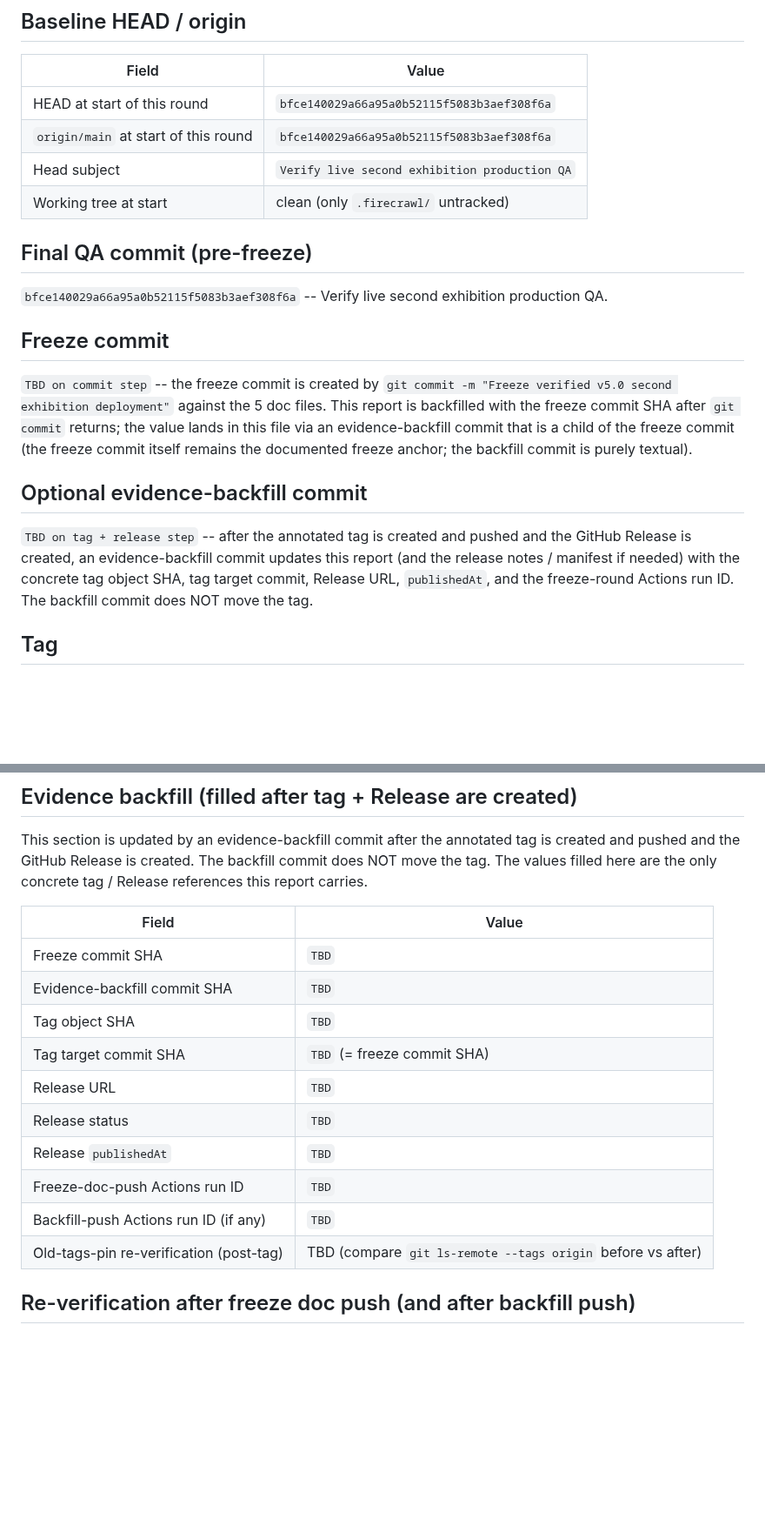
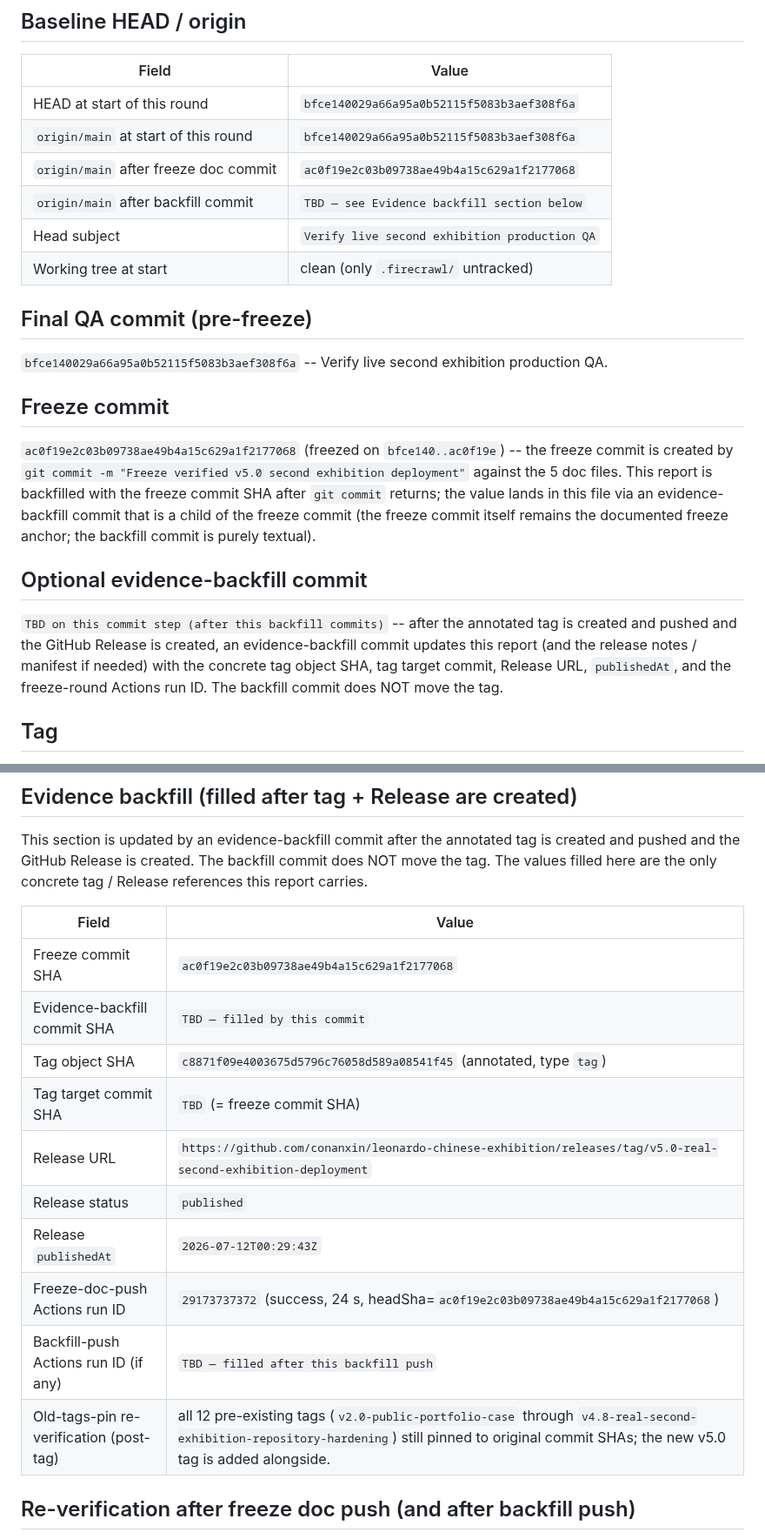
Before and after one commit to conanxin/leonardo-chinese-exhibition, a Markdown page: reports/leonardo_chinese_exhibition_v5_4_public_stable_freeze_report.md, 2 parts joined by grey strips. Shown at 87% size. GitHub-like rendering; blank space fills up the shorter version.

Commit message:
Backfill v5.0 deployment freeze evidence
Fills reports/leonardo_chinese_exhibition_v5_4_public_stable_freeze_report.md
with the concrete tag / Release / Actions run identifiers
obtained after the freeze doc commit ac0f19e2c03b09738ae49b4a15c629a1f2177068
landed:

  Freeze commit SHA:    ac0f19e2c03b09738ae49b4a15c629a1f2177068
  Tag object SHA:       c8871f09e4003675d5796c76058d589a08541f45
  Tag target commit:    ac0f19e2c03b09738ae49b4a15c629a1f2177068 (= freeze)
  Release URL:          https://github.com/conanxin/leonardo-chinese-exhibition/releases/tag/v5.0-real-second-exhibition-deployment
  Release publishedAt:  2026-07-12T00:29:43Z
  Freeze-doc-push run:  29173737372 (success, 24 s, headSha=ac0f19e2c03b09738ae49b4a15c629a1f2177068)

The annotated tag v5.0-real-second-exhibition-deployment remains
pinned to the freeze doc commit ac0f19e (not to this backfill
commit). The backfill commit is a child of ac0f19e on main and does
not move the tag.

```diff
--- a/reports/leonardo_chinese_exhibition_v5_4_public_stable_freeze_report.md
+++ b/reports/leonardo_chinese_exhibition_v5_4_public_stable_freeze_report.md
@@ -10,6 +10,8 @@
 |---|---|
 | HEAD at start of this round | `bfce140029a66a95a0b52115f5083b3aef308f6a` |
 | `origin/main` at start of this round | `bfce140029a66a95a0b52115f5083b3aef308f6a` |
+| `origin/main` after freeze doc commit | `ac0f19e2c03b09738ae49b4a15c629a1f2177068` |
+| `origin/main` after backfill commit | `TBD — see Evidence backfill section below` |
 | Head subject | `Verify live second exhibition production QA` |
 | Working tree at start | clean (only `.firecrawl/` untracked) |
 
@@ -19,11 +21,11 @@
 
 ## Freeze commit
 
-`TBD on commit step` -- the freeze commit is created by `git commit -m "Freeze verified v5.0 second exhibition deployment"` against the 5 doc files. This report is backfilled with the freeze commit SHA after `git commit` returns; the value lands in this file via an evidence-backfill commit that is a child of the freeze commit (the freeze commit itself remains the documented freeze anchor; the backfill commit is purely textual).
+`ac0f19e2c03b09738ae49b4a15c629a1f2177068` (freezed on `bfce140..ac0f19e`) -- the freeze commit is created by `git commit -m "Freeze verified v5.0 second exhibition deployment"` against the 5 doc files. This report is backfilled with the freeze commit SHA after `git commit` returns; the value lands in this file via an evidence-backfill commit that is a child of the freeze commit (the freeze commit itself remains the documented freeze anchor; the backfill commit is purely textual).
 
 ## Optional evidence-backfill commit
 
-`TBD on tag + release step` -- after the annotated tag is created and pushed and the GitHub Release is created, an evidence-backfill commit updates this report (and the release notes / manifest if needed) with the concrete tag object SHA, tag target commit, Release URL, `publishedAt`, and the freeze-round Actions run ID. The backfill commit does NOT move the tag.
+`TBD on this commit step (after this backfill commits)` -- after the annotated tag is created and pushed and the GitHub Release is created, an evidence-backfill commit updates this report (and the release notes / manifest if needed) with the concrete tag object SHA, tag target commit, Release URL, `publishedAt`, and the freeze-round Actions run ID. The backfill commit does NOT move the tag.
 
 ## Tag
 
@@ -261,16 +263,16 @@ This section is updated by an evidence-backfill commit after the annotated tag i
 
 | Field | Value |
 |---|---|
-| Freeze commit SHA | `TBD` |
-| Evidence-backfill commit SHA | `TBD` |
-| Tag object SHA | `TBD` |
+| Freeze commit SHA | `ac0f19e2c03b09738ae49b4a15c629a1f2177068` |
+| Evidence-backfill commit SHA | `TBD — filled by this commit` |
+| Tag object SHA | `c8871f09e4003675d5796c76058d589a08541f45` (annotated, type `tag`) |
 | Tag target commit SHA | `TBD` (= freeze commit SHA) |
-| Release URL | `TBD` |
-| Release status | `TBD` |
-| Release `publishedAt` | `TBD` |
-| Freeze-doc-push Actions run ID | `TBD` |
-| Backfill-push Actions run ID (if any) | `TBD` |
-| Old-tags-pin re-verification (post-tag) | TBD (compare `git ls-remote --tags origin` before vs after) |
+| Release URL | `https://github.com/conanxin/leonardo-chinese-exhibition/releases/tag/v5.0-real-second-exhibition-deployment` |
+| Release status | `published` |
+| Release `publishedAt` | `2026-07-12T00:29:43Z` |
+| Freeze-doc-push Actions run ID | `29173737372` (success, 24 s, headSha=`ac0f19e2c03b09738ae49b4a15c629a1f2177068`) |
+| Backfill-push Actions run ID (if any) | `TBD — filled after this backfill push` |
+| Old-tags-pin re-verification (post-tag) | all 12 pre-existing tags (`v2.0-public-portfolio-case` through `v4.8-real-second-exhibition-repository-hardening`) still pinned to original commit SHAs; the new v5.0 tag is added alongside. |
 
 ## Re-verification after freeze doc push (and after backfill push)
 
```
Also changed, not shown: other parts of reports/leonardo_chinese_exhibition_v5_4_public_stable_freeze_report.md (+3 -3 lines).
